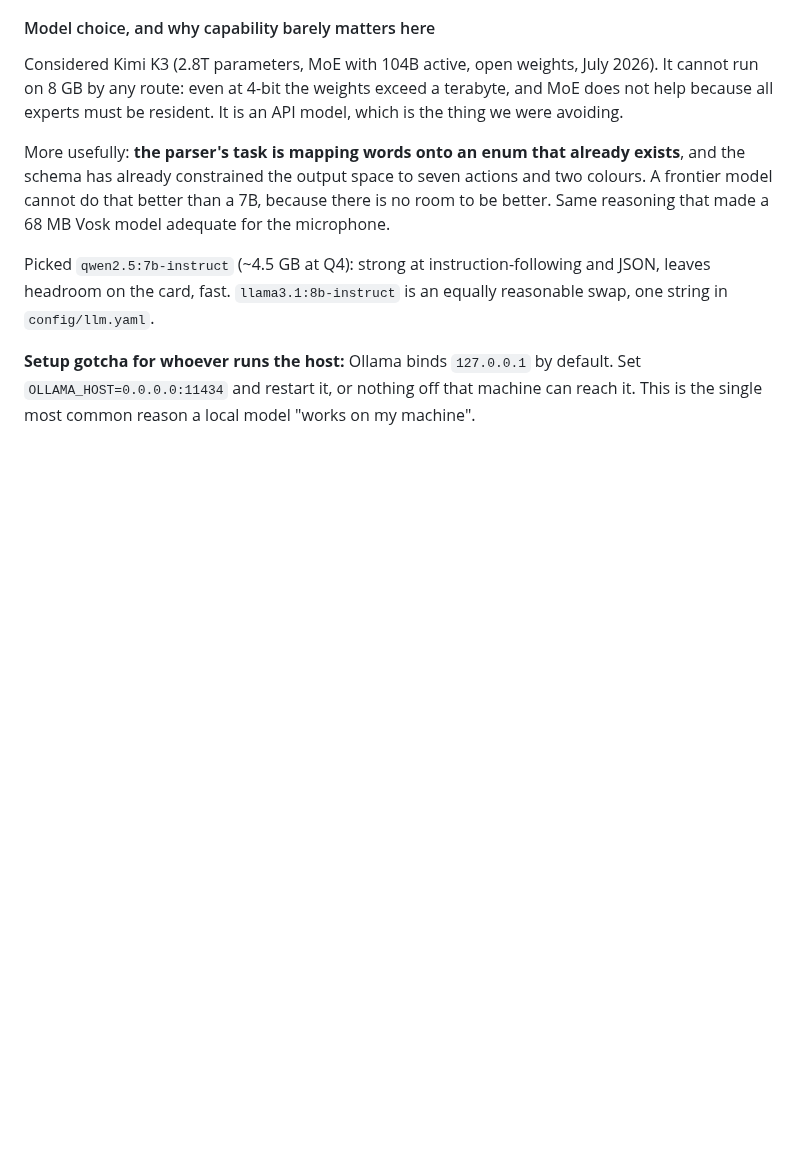
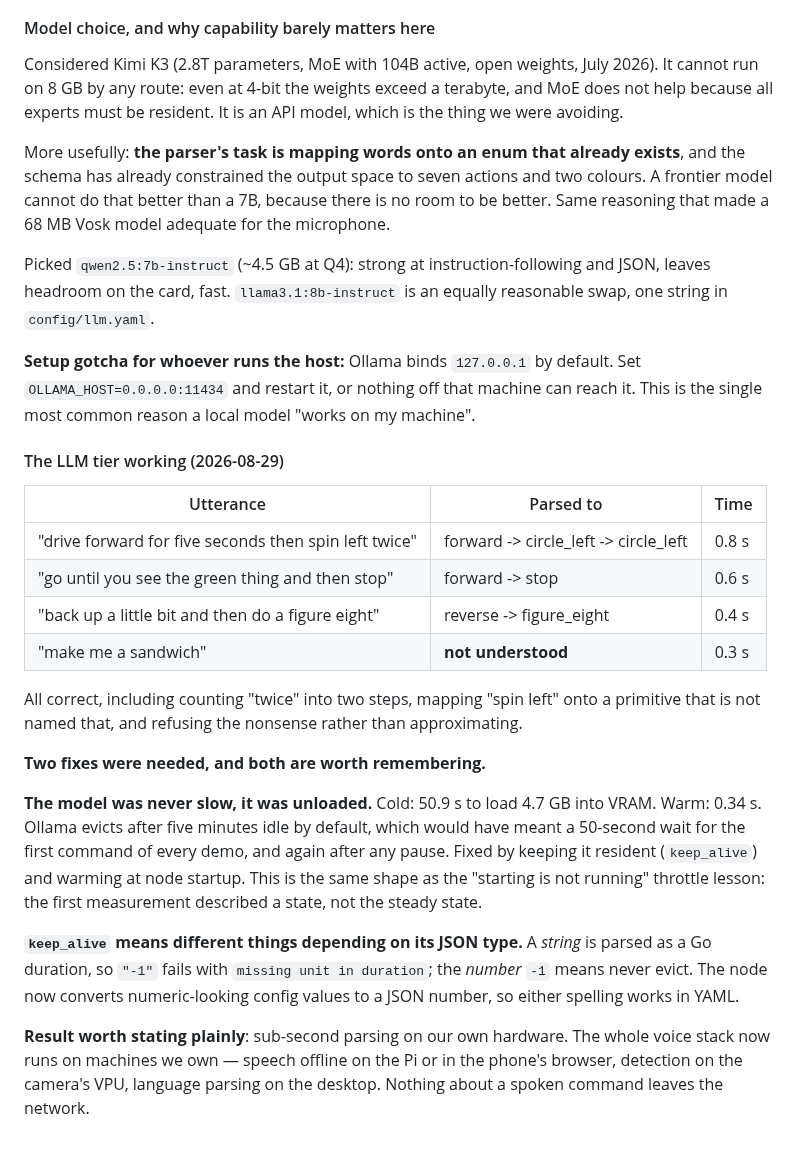
Before and after one commit to TheDjabra/doggobot, a Markdown page: build_log.md, the part around the change. GitHub-like rendering; blank space fills up the shorter version.

Commit message:
build log: LLM tier working, sub-second, self-hosted

```diff
--- a/build_log.md
+++ b/build_log.md
@@ -841,3 +841,32 @@ headroom on the card, fast. `llama3.1:8b-instruct` is an equally reasonable swap
 **Setup gotcha for whoever runs the host:** Ollama binds `127.0.0.1` by default. Set
 `OLLAMA_HOST=0.0.0.0:11434` and restart it, or nothing off that machine can reach it. This is the
 single most common reason a local model "works on my machine".
+
+#### The LLM tier working (2026-08-29)
+
+| Utterance | Parsed to | Time |
+|---|---|---|
+| "drive forward for five seconds then spin left twice" | forward -> circle_left -> circle_left | 0.8 s |
+| "go until you see the green thing and then stop" | forward -> stop | 0.6 s |
+| "back up a little bit and then do a figure eight" | reverse -> figure_eight | 0.4 s |
+| "make me a sandwich" | **not understood** | 0.3 s |
+
+All correct, including counting "twice" into two steps, mapping "spin left" onto a primitive that
+is not named that, and refusing the nonsense rather than approximating.
+
+**Two fixes were needed, and both are worth remembering.**
+
+**The model was never slow, it was unloaded.** Cold: 50.9 s to load 4.7 GB into VRAM. Warm:
+0.34 s. Ollama evicts after five minutes idle by default, which would have meant a 50-second wait
+for the first command of every demo, and again after any pause. Fixed by keeping it resident
+(`keep_alive`) and warming at node startup. This is the same shape as the "starting is not
+running" throttle lesson: the first measurement described a state, not the steady state.
+
+**`keep_alive` means different things depending on its JSON type.** A *string* is parsed as a Go
+duration, so `"-1"` fails with `missing unit in duration`; the *number* `-1` means never evict.
+The node now converts numeric-looking config values to a JSON number, so either spelling works in
+YAML.
+
+**Result worth stating plainly**: sub-second parsing on our own hardware. The whole voice stack
+now runs on machines we own — speech offline on the Pi or in the phone's browser, detection on the
+camera's VPU, language parsing on the desktop. Nothing about a spoken command leaves the network.
```
